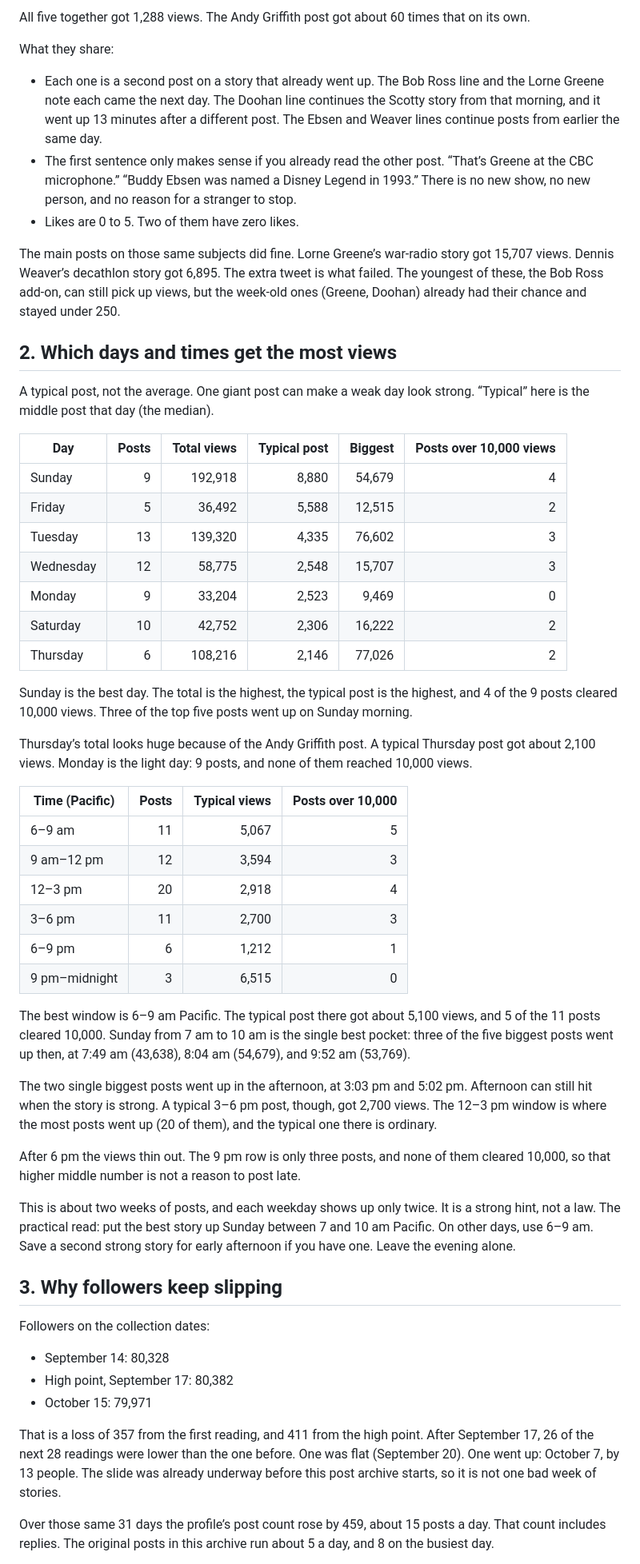
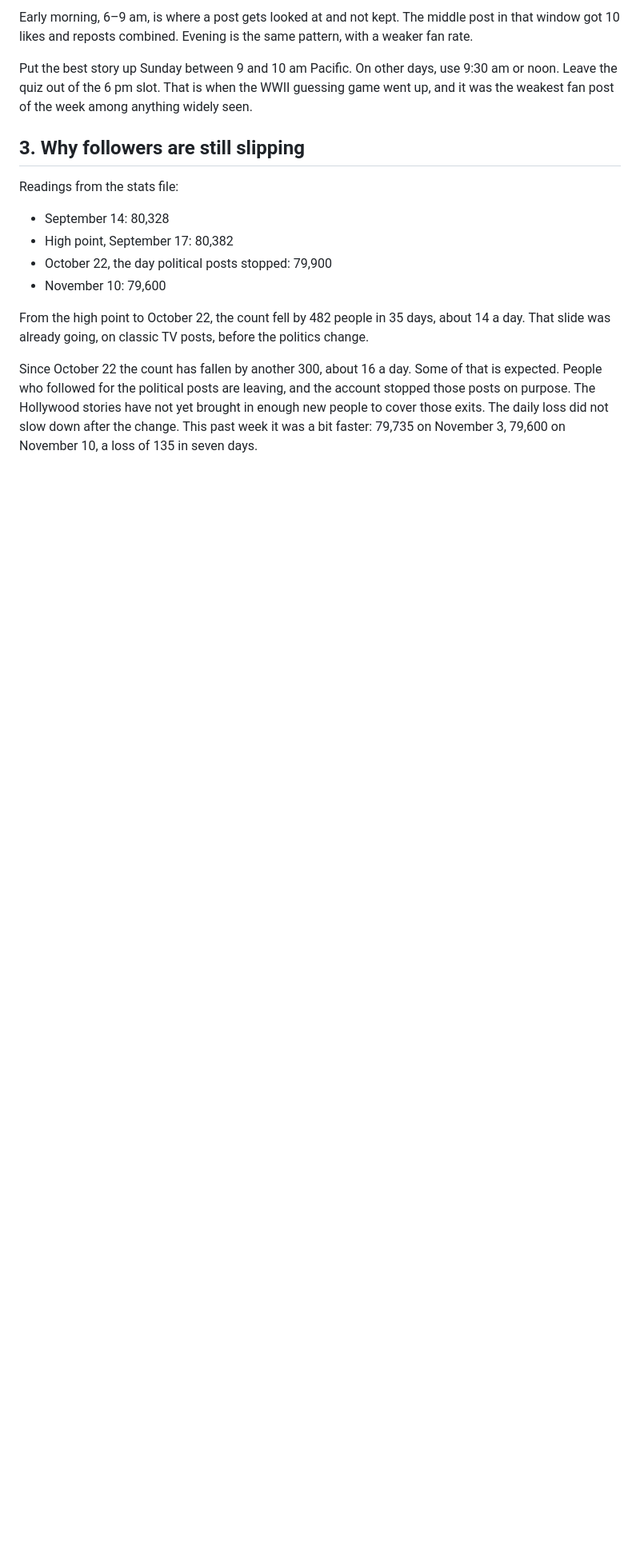
Before and after one commit to biffbifford/biffbifford-site, a Markdown page: ops/grok-report.md, the part around one of its changes. Shown at 80% size. Drawn GitHub-style; blank space fills up the shorter version.

```diff
--- a/ops/grok-report.md
+++ b/ops/grok-report.md
@@ -43,58 +99,18 @@ The Hogan’s Heroes post is the one to copy. It is in the top two for views and
 
-All five together got 1,288 views. The Andy Griffith post got about 60 times that on its own.
+Early morning, 6–9 am, is where a post gets looked at and not kept. The middle post in that window got 10 likes and reposts combined. Evening is the same pattern, with a weaker fan rate.
 
-What they share:
+Put the best story up Sunday between 9 and 10 am Pacific. On other days, use 9:30 am or noon. Leave the quiz out of the 6 pm slot. That is when the WWII guessing game went up, and it was the weakest fan post of the week among anything widely seen.
 
-- Each one is a second post on a story that already went up. The Bob Ross line and the Lorne Greene note each came the next day. The Doohan line continues the Scotty story from that morning, and it went up 13 minutes after a different post. The Ebsen and Weaver lines continue posts from earlier the same day.
-- The first sentence only makes sense if you already read the other post. “That’s Greene at the CBC microphone.” “Buddy Ebsen was named a Disney Legend in 1993.” There is no new show, no new person, and no reason for a stranger to stop.
-- Likes are 0 to 5. Two of them have zero likes.
+## 3. Why followers are still slipping
 
-The main posts on those same subjects did fine. Lorne Greene’s war-radio story got 15,707 views. Dennis Weaver’s decathlon story got 6,895. The extra tweet is what failed. The youngest of these, the Bob Ross add-on, can still pick up views, but the week-old ones (Greene, Doohan) already had their chance and stayed under 250.
-
-## 2. Which days and times get the most views
-
-A typical post, not the average. One giant post can make a weak day look strong. “Typical” here is the middle post that day (the median).
-
-| Day | Posts | Total views | Typical post | Biggest | Posts over 10,000 views |
-| --- | ---: | ---: | ---: | ---: | ---: |
-| Sunday | 9 | 192,918 | 8,880 | 54,679 | 4 |
-| Friday | 5 | 36,492 | 5,588 | 12,515 | 2 |
-| Tuesday | 13 | 139,320 | 4,335 | 76,602 | 3 |
-| Wednesday | 12 | 58,775 | 2,548 | 15,707 | 3 |
-| Monday | 9 | 33,204 | 2,523 | 9,469 | 0 |
-| Saturday | 10 | 42,752 | 2,306 | 16,222 | 2 |
-| Thursday | 6 | 108,216 | 2,146 | 77,026 | 2 |
-
-Sunday is the best day. The total is the highest, the typical post is the highest, and 4 of the 9 posts cleared 10,000 views. Three of the top five posts went up on Sunday morning.
-
-Thursday’s total looks huge because of the Andy Griffith post. A typical Thursday post got about 2,100 views. Monday is the light day: 9 posts, and none of them reached 10,000 views.
-
-| Time (Pacific) | Posts | Typical views | Posts over 10,000 |
-| --- | ---: | ---: | ---: |
-| 6–9 am | 11 | 5,067 | 5 |
-| 9 am–12 pm | 12 | 3,594 | 3 |
-| 12–3 pm | 20 | 2,918 | 4 |
-| 3–6 pm | 11 | 2,700 | 3 |
-| 6–9 pm | 6 | 1,212 | 1 |
-| 9 pm–midnight | 3 | 6,515 | 0 |
-
-The best window is 6–9 am Pacific. The typical post there got about 5,100 views, and 5 of the 11 posts cleared 10,000. Sunday from 7 am to 10 am is the single best pocket: three of the five biggest posts went up then, at 7:49 am (43,638), 8:04 am (54,679), and 9:52 am (53,769).
-
-The two single biggest posts went up in the afternoon, at 3:03 pm and 5:02 pm. Afternoon can still hit when the story is strong. A typical 3–6 pm post, though, got 2,700 views. The 12–3 pm window is where the most posts went up (20 of them), and the typical one there is ordinary.
-
-After 6 pm the views thin out. The 9 pm row is only three posts, and none of them cleared 10,000, so that higher middle number is not a reason to post late.
-
-This is about two weeks of posts, and each weekday shows up only twice. It is a strong hint, not a law. The practical read: put the best story up Sunday between 7 and 10 am Pacific. On other days, use 6–9 am. Save a second strong story for early afternoon if you have one. Leave the evening alone.
-
-## 3. Why followers keep slipping
-
-Followers on the collection dates:
+Readings from the stats file:
 
 - September 14: 80,328
 - High point, September 17: 80,382
-- October 15: 79,971
+- October 22, the day political posts stopped: 79,900
+- November 10: 79,600
 
-That is a loss of 357 from the first reading, and 411 from the high point. After September 17, 26 of the next 28 readings were lower than the one before. One was flat (September 20). One went up: October 7, by 13 people. The slide was already underway before this post archive starts, so it is not one bad week of stories.
+From the high point to October 22, the count fell by 482 people in 35 days, about 14 a day. That slide was already going, on classic TV posts, before the politics change.
 
-Over those same 31 days the profile’s post count rose by 459, about 15 posts a day. That count includes replies. The original posts in this archive run about 5 a day, and 8 on the busiest day.
+Since October 22 the count has fallen by another 300, about 16 a day. Some of that is expected. People who followed for the political posts are leaving, and the account stopped those posts on purpose. The Hollywood stories have not yet brought in enough new people to cover those exits. The daily loss did not slow down after the change. This past week it was a bit faster: 79,735 on November 3, 79,600 on November 10, a loss of 135 in seven days.
 
```
Also changed, not shown: other parts of ops/grok-report.md (+101 -47 lines).
